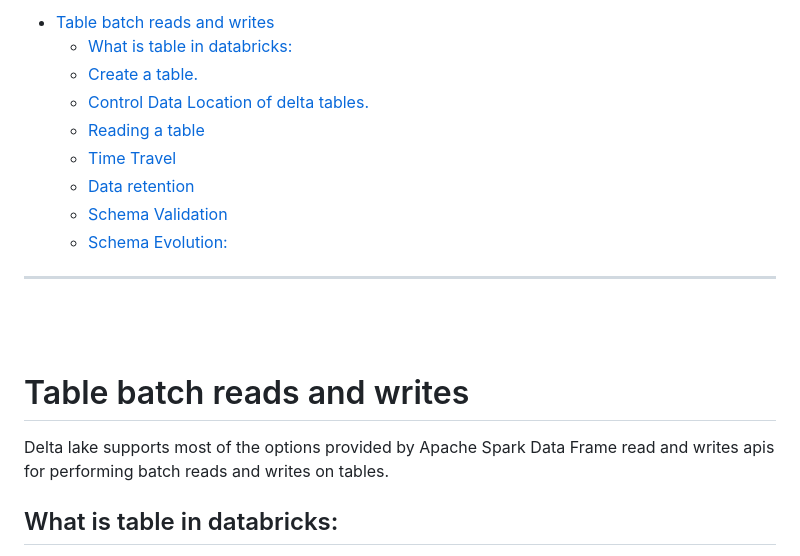
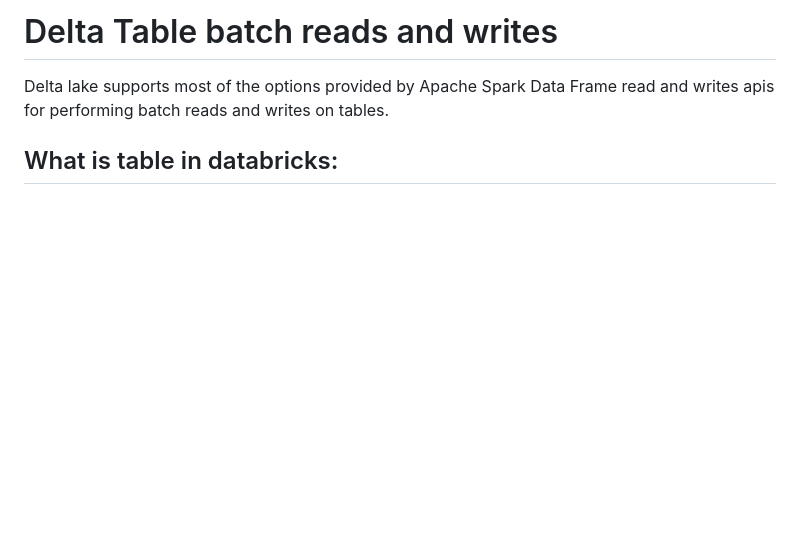
Before and after one commit to anil-chhetri/Miscellaneous, a Markdown page: Delta Lake/Read and write Batch files.md, the part around the change. GitHub-like rendering; blank space fills up the shorter version.

```diff
--- a/Delta Lake/Read and write Batch files.md
+++ b/Delta Lake/Read and write Batch files.md
@@ -1,18 +1,5 @@
-- [Table batch reads and writes](#table-batch-reads-and-writes)
-  - [What is table in databricks:](#what-is-table-in-databricks)
-  - [Create a table.](#create-a-table)
-  - [Control Data Location of delta tables.](#control-data-location-of-delta-tables)
-  - [Reading a table](#reading-a-table)
-  - [Time Travel](#time-travel)
-  - [Data retention](#data-retention)
-  - [Schema Validation](#schema-validation)
-  - [Schema Evolution:](#schema-evolution)
+# Delta Table batch reads and writes
 
-<hr>
-<br />
-<br />
-
-# Table batch reads and writes
 
 Delta lake supports most of the options provided by Apache Spark Data Frame read and writes apis for performing batch reads and writes on tables.
 
```
